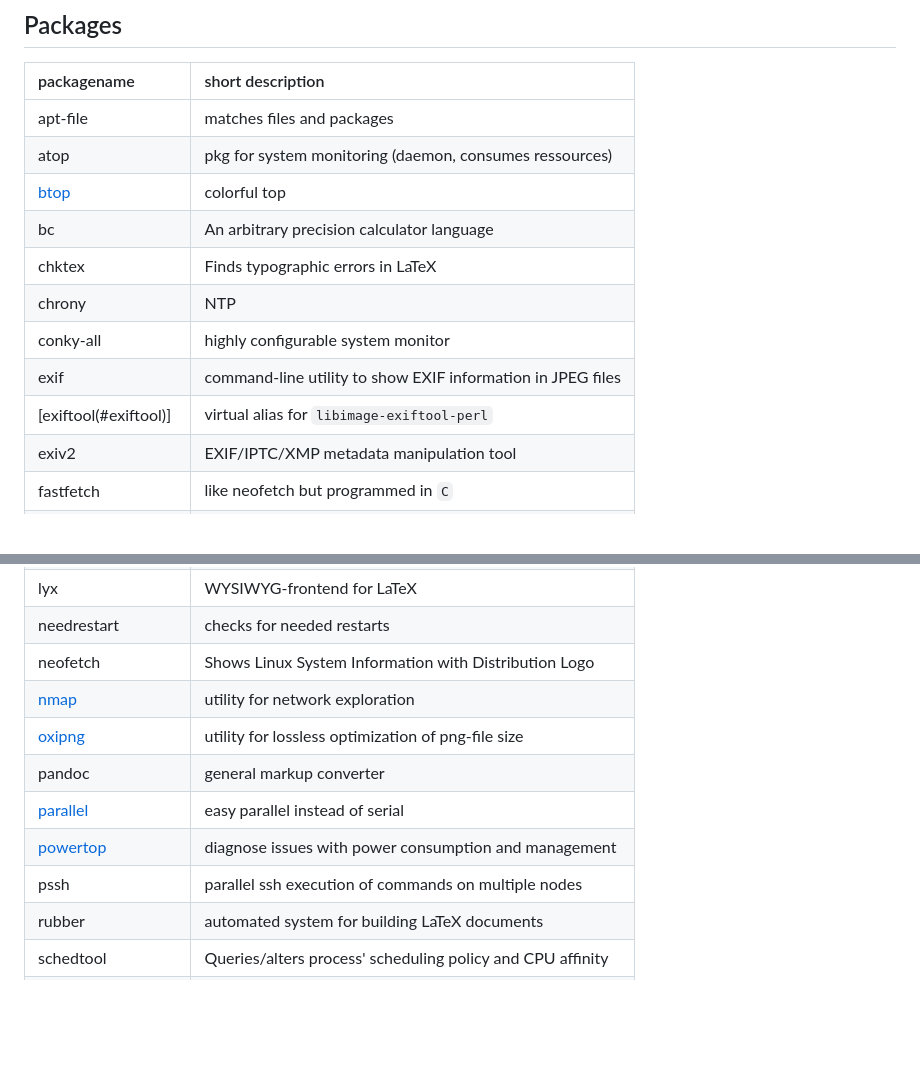
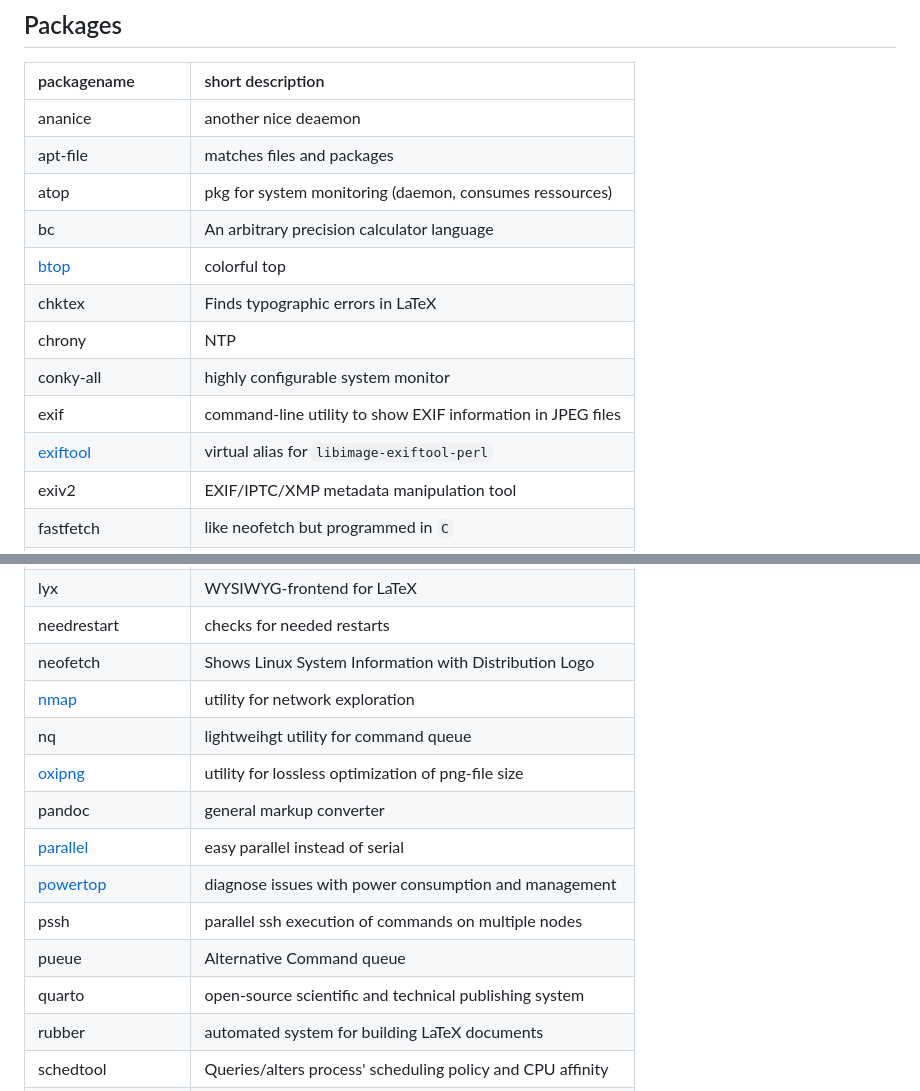
Before and after one commit to Barry1/Barry1, a Markdown page: linuxtools.md, 2 parts joined by grey strips. GitHub-like rendering; blank space fills up the shorter version.

Commit message:
quarto and ananice added

```diff
--- a/linuxtools.md
+++ b/linuxtools.md
@@ -4,15 +4,16 @@
 
 | packagename                        | short description                                           |
 | :--------------------------------- | :---------------------------------------------------------- |
+| ananice                            | another nice deaemon                                        |
 | apt-file                           | matches files and packages                                  |
 | atop                               | pkg for system monitoring (daemon, consumes ressources)     |
+| bc                                 | An arbitrary precision calculator language                  |
 | [btop](linuxtools.md#bashtop)      | colorful top                                                |
-| bc                                 | An arbitrary precision calculator language                  |
 | chktex                             | Finds typographic errors in LaTeX                           |
 | chrony                             | NTP                                                         |
 | conky-all                          | highly configurable system monitor                          |
 | exif                               | command-line utility to show EXIF information in JPEG files |
-| \[exiftool\(\#exiftool\)\]         | virtual alias for `libimage-exiftool-perl`                  |
+| [exiftool](#exiftool)              | virtual alias for `libimage-exiftool-perl`                  |
 | exiv2                              | EXIF/IPTC/XMP metadata manipulation tool                    |
 | fastfetch                          | like neofetch but programmed in `C`                         |
 | gummi                              | GTK+ latex editor                                           |
@@ -24,11 +25,14 @@
 | needrestart                        | checks for needed restarts                                  |
 | neofetch                           | Shows Linux System Information with Distribution Logo       |
 | [nmap](linuxtools.md#nmap)         | utility for network exploration                             |
+| nq                                 | lightweihgt utility for command queue                       |
 | [oxipng](linuxtools.md#oxipng)     | utility for lossless optimization of png-file size          |
 | pandoc                             | general markup converter                                    |
 | [parallel](linuxtools.md#parallel) | easy parallel instead of serial                             |
 | [powertop](linuxtools.md#powertop) | diagnose issues with power consumption and management       |
 | pssh                               | parallel ssh execution of commands on multiple nodes        |
+| pueue                              | Alternative Command queue                                   |
+| quarto                             | open-source scientific and technical publishing system      |
 | rubber                             | automated system for building LaTeX documents               |
 | schedtool                          | Queries/alters process' scheduling policy and CPU affinity  |
 | texlive-lang-german                | features for german language - babel and so on              |
```
Also changed, not shown: other parts of linuxtools.md (+1 -2 lines).
